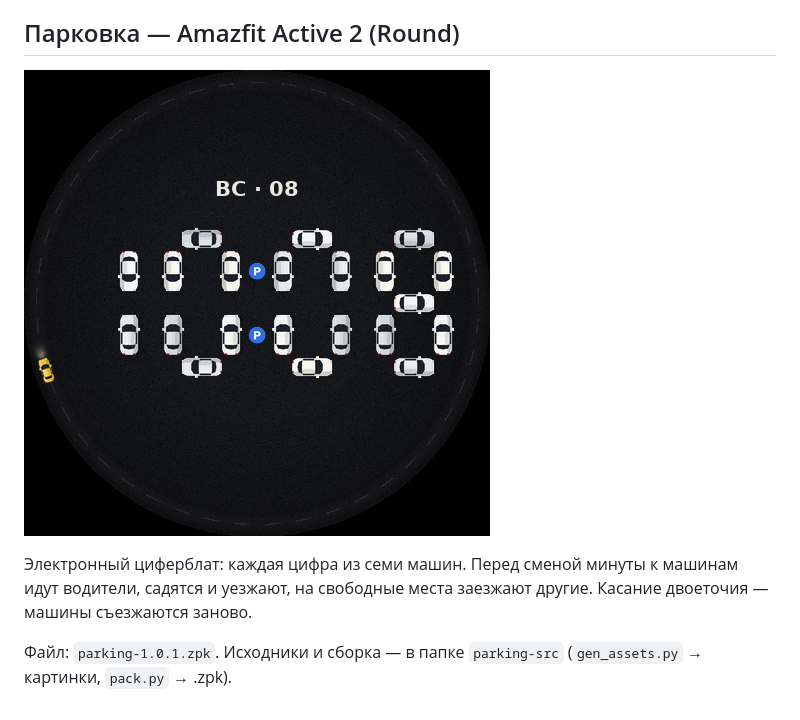
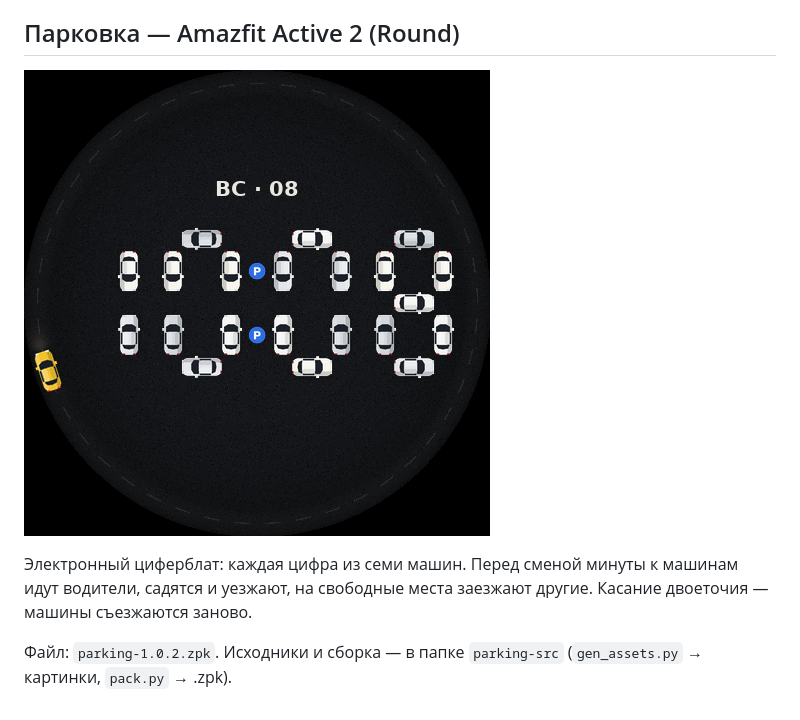
Before and after one commit to sulfuroren/watchfaces, a Markdown page: README.md, the part around the change. Drawn GitHub-style; pictures changed too: parking_preview.png.

```diff
--- a/README.md
+++ b/README.md
@@ -19,4 +19,4 @@
 
 Электронный циферблат: каждая цифра из семи машин. Перед сменой минуты к машинам идут водители, садятся и уезжают, на свободные места заезжают другие. Касание двоеточия — машины съезжаются заново.
 
-Файл: `parking-1.0.1.zpk`. Исходники и сборка — в папке `parking-src` (`gen_assets.py` → картинки, `pack.py` → .zpk).
+Файл: `parking-1.0.2.zpk`. Исходники и сборка — в папке `parking-src` (`gen_assets.py` → картинки, `pack.py` → .zpk).
```
Also changed, not shown: 4 other files.
